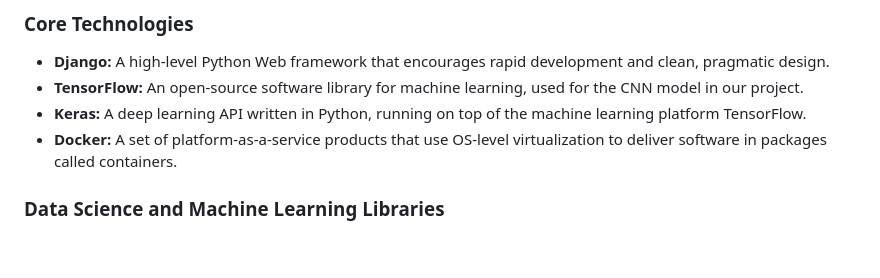
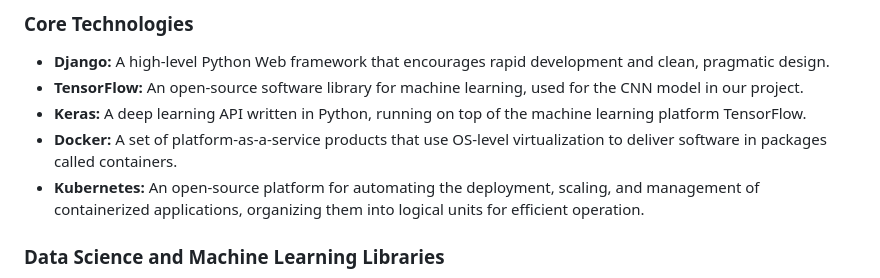
Before and after one commit to harring/FruitScan-AI, a Markdown page: README.md, the part around the change. GitHub-like rendering; blank space fills up the shorter version.

```diff
--- a/README.md
+++ b/README.md
@@ -111,6 +111,7 @@ Our project leverages a robust stack of technologies and libraries. Below is a b
 - **TensorFlow:** An open-source software library for machine learning, used for the CNN model in our project.
 - **Keras:** A deep learning API written in Python, running on top of the machine learning platform TensorFlow.
 - **Docker:** A set of platform-as-a-service products that use OS-level virtualization to deliver software in packages called containers.
+- **Kubernetes:** An open-source platform for automating the deployment, scaling, and management of containerized applications, organizing them into logical units for efficient operation.
 
 ### Data Science and Machine Learning Libraries
 - **NumPy:** A library for the Python programming language, adding support for large, multi-dimensional arrays and matrices.
```
